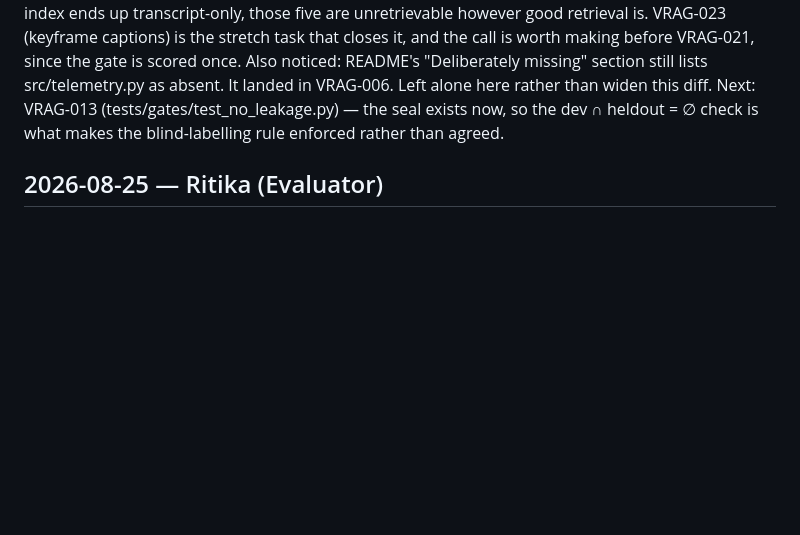
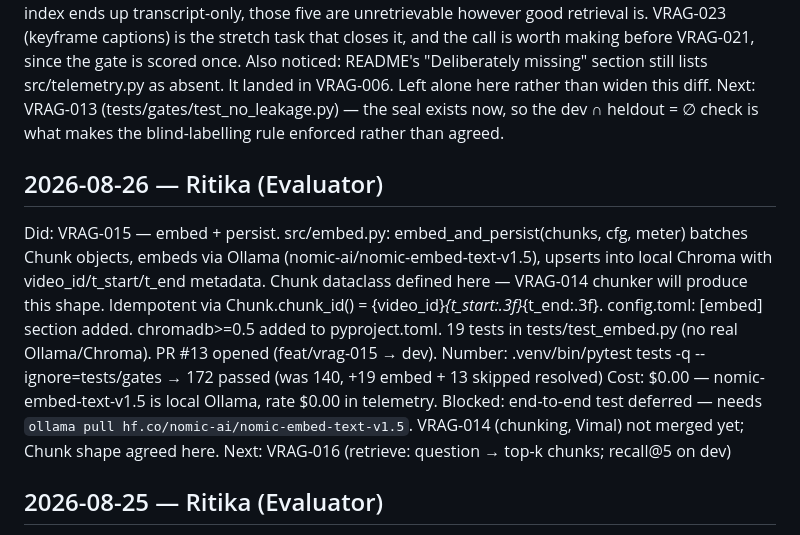
Before and after one commit to FiftyfiveTech/ai-course-vrag, a Markdown page: STANDUP.md, the part around the change. Drawn GitHub-style; blank space fills up the shorter version.

Commit message:
Update standup log for VRAG-015 session

```diff
--- a/STANDUP.md
+++ b/STANDUP.md
@@ -168,6 +168,22 @@ Next:     VRAG-013 (tests/gates/test_no_leakage.py) — the seal exists now, so
           heldout = ∅ check is what makes the blind-labelling rule enforced rather than
           agreed.
 
+## 2026-08-26 — Ritika (Evaluator)
+Did:      VRAG-015 — embed + persist. src/embed.py: embed_and_persist(chunks,
+          cfg, meter) batches Chunk objects, embeds via Ollama
+          (nomic-ai/nomic-embed-text-v1.5), upserts into local Chroma with
+          video_id/t_start/t_end metadata. Chunk dataclass defined here —
+          VRAG-014 chunker will produce this shape. Idempotent via
+          Chunk.chunk_id() = {video_id}_{t_start:.3f}_{t_end:.3f}.
+          config.toml: [embed] section added. chromadb>=0.5 added to
+          pyproject.toml. 19 tests in tests/test_embed.py (no real Ollama/Chroma).
+          PR #13 opened (feat/vrag-015 → dev).
+Number:   .venv/bin/pytest tests -q --ignore=tests/gates → 172 passed (was 140, +19 embed + 13 skipped resolved)
+          Cost: $0.00 — nomic-embed-text-v1.5 is local Ollama, rate $0.00 in telemetry.
+Blocked:  end-to-end test deferred — needs `ollama pull hf.co/nomic-ai/nomic-embed-text-v1.5`.
+          VRAG-014 (chunking, Vimal) not merged yet; Chunk shape agreed here.
+Next:     VRAG-016 (retrieve: question → top-k chunks; recall@5 on dev)
+
 ## 2026-08-25 — Ritika (Evaluator)
 Did:      VRAG-013 — the blind-labelling seal. src/leakage.py computes
           evals/dev ∩ evals/heldout by content hash; tests/gates/test_no_leakage.py is the
```
